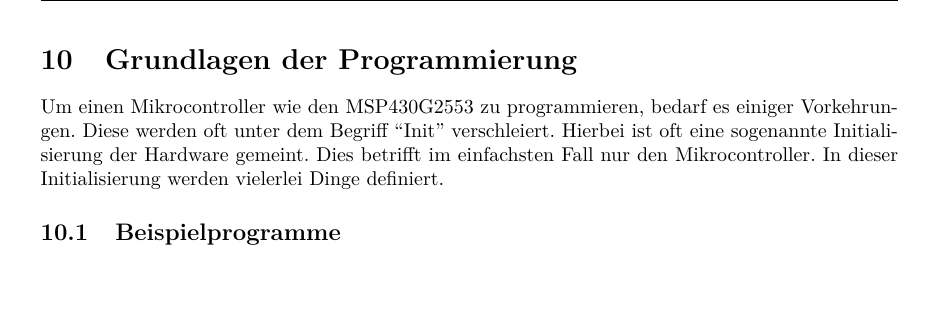
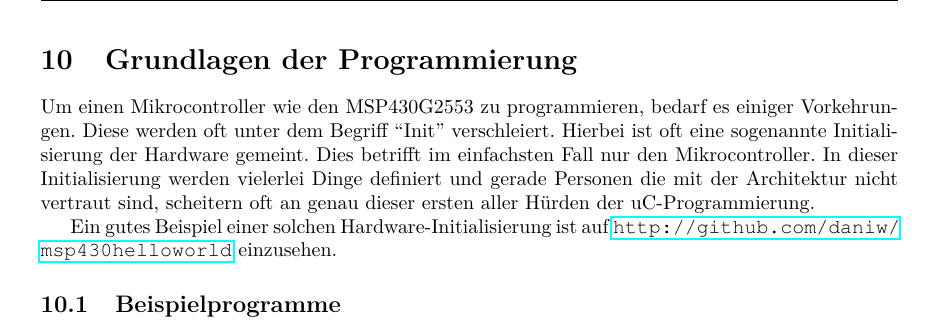
Before and after one commit to luxeria/tvbgone, a LaTeX document (doc/tvbgone.tex, which reads doc/msp-tutorial.tex): part of page 21 of 23, cut so that both start at the same text, the shorter picture padded with empty space. Compiled offline with pdfLaTeX.

```diff
--- a/doc/msp-tutorial.tex
+++ b/doc/msp-tutorial.tex
@@ -3,7 +3,12 @@
 einiger Vorkehrungen. Diese werden oft unter dem Begriff ``Init''
 verschleiert. Hierbei ist oft eine sogenannte Initialisierung der
 Hardware gemeint. Dies betrifft im einfachsten Fall nur den Mikrocontroller.
-In dieser Initialisierung werden vielerlei Dinge definiert.
+In dieser Initialisierung werden vielerlei Dinge definiert und gerade Personen
+die mit der Architektur nicht vertraut sind, scheitern oft an genau dieser
+ersten aller Hürden der uC-Programmierung.
+
+Ein gutes Beispiel einer solchen Hardware-Initialisierung ist
+auf \url{http://github.com/daniw/msp430helloworld} einzusehen.
 
 \begin{comment}
 	Im folgenden wird eine solche Initialisierung vorgestellt samt C-
```
Also changed, not shown: doc/tvbgone.pdf, doc/msp-tutorial.tex (2 more changed lines), 1 other file.
